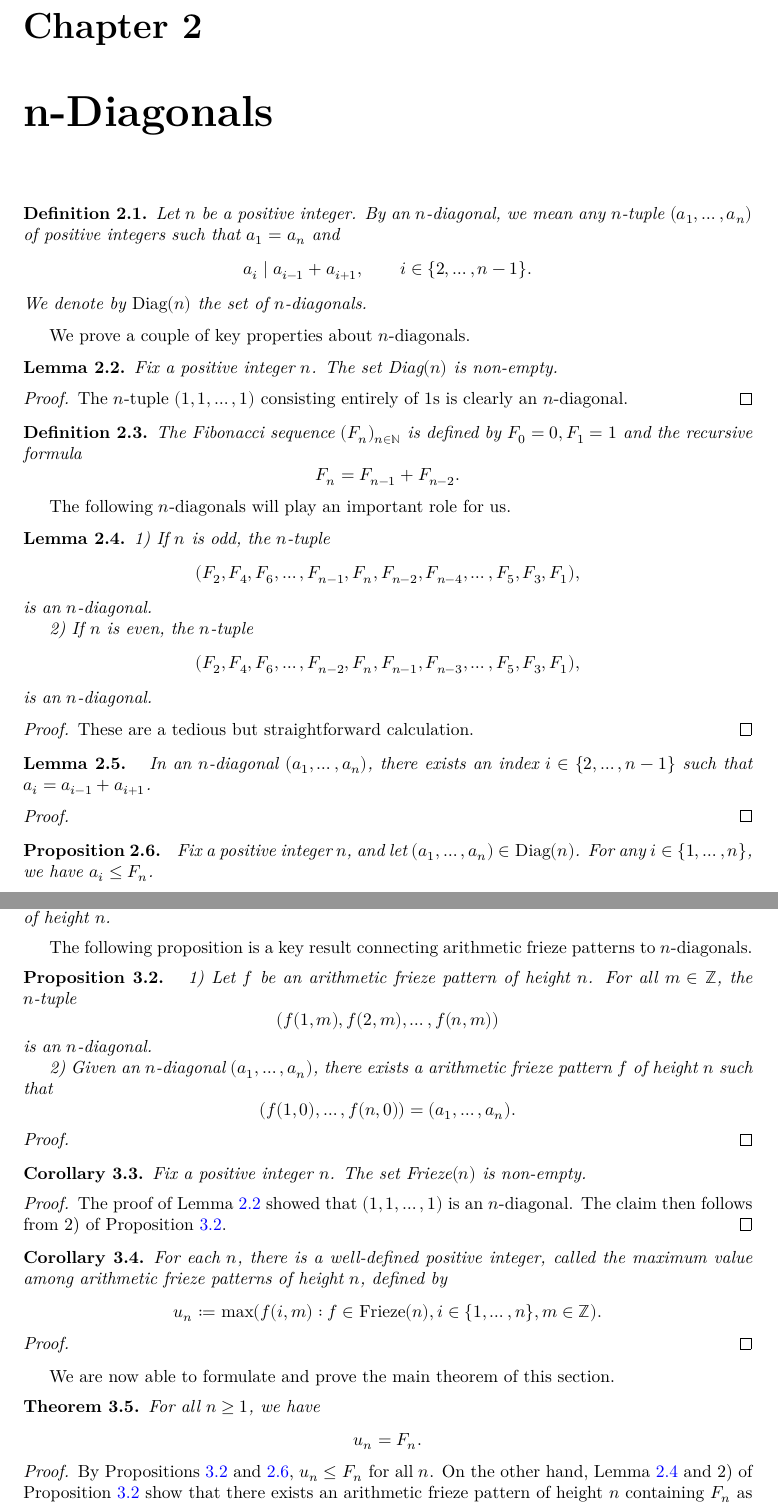
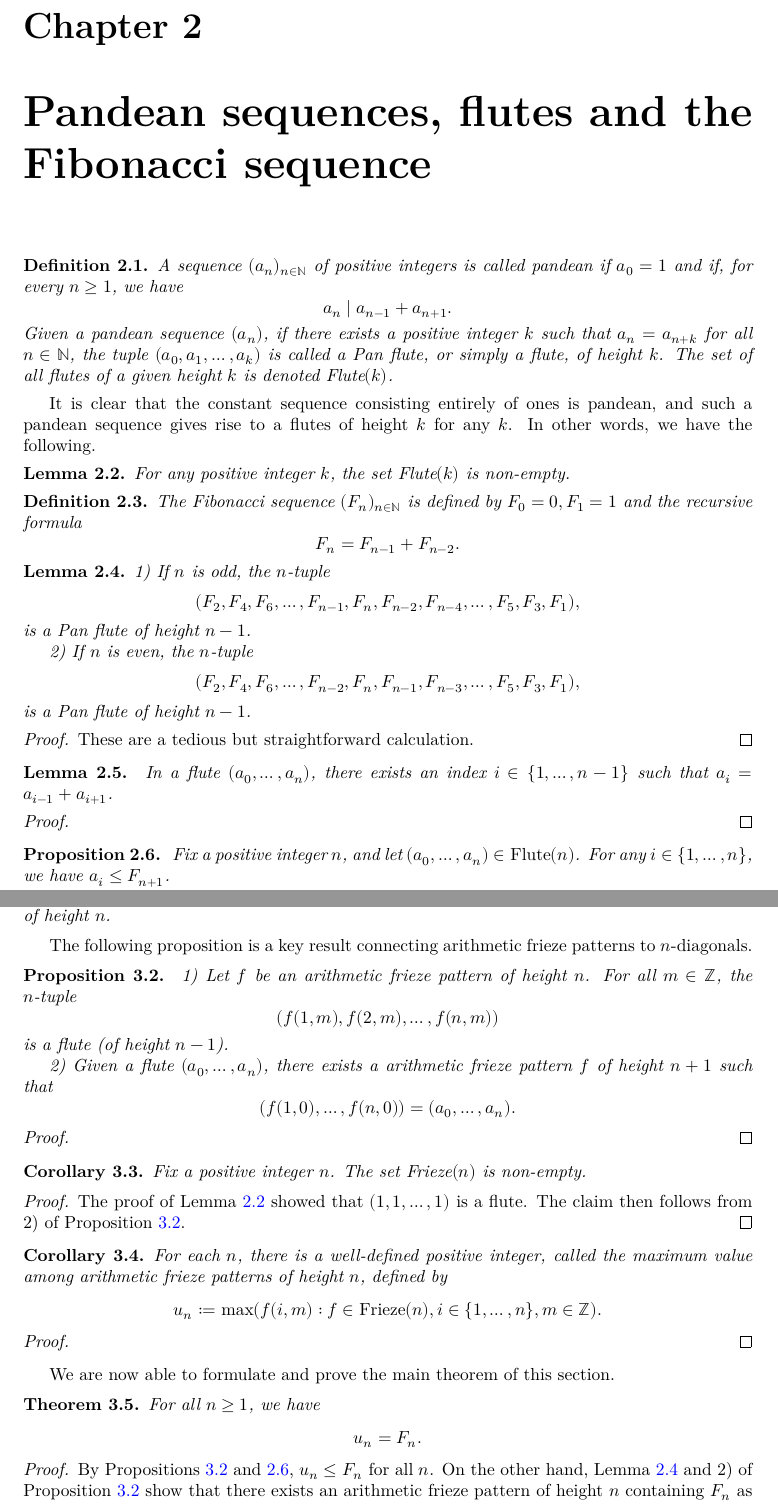
Before and after one commit to Antoine-dSG/frieze_patterns, a LaTeX thesis (blueprint/src/print.tex, which reads blueprint/src/chapter2.tex, blueprint/src/chapter3.tex): two parts of pages 4 and 5 of 5, joined at a grey line, cut so that both start at the same text. Compiled offline with XeLaTeX.

Commit message:
renamed n-diagonals to flutes

```diff
--- a/blueprint/src/chapter2.tex
+++ b/blueprint/src/chapter2.tex
@@ -1,26 +1,25 @@
 
-\chapter{n-Diagonals}
+\chapter{Pandean sequences, flutes and the Fibonacci sequence}
 \begin{definition}
-    \label{def:nDiag}
-    \lean{nDiag}
-    Let $n$ be a positive integer. By an $n$-diagonal, we mean any $n$-tuple $(a_1,\ldots, a_n)$ of positive integers
-    such that $a_1 = a_n$ and
+    \label{def:pandean}
+   % \lean{pandean}
+    A sequence $(a_n)_{n \in \mathbb{N}}$ of positive integers is called pandean if $a_0 = 1$ and
+    if, for every $n \geq 1$, we have
     \[
-        a_i \mid a_{i-1} + a_{i+1}, \qquad i \in \{2, \ldots, n-1\}.
+        a_n \mid a_{n-1} + a_{n+1}.
     \]
-    We denote by ${\rm Diag}(n)$ the set of $n$-diagonals.
+    Given a pandean sequence $(a_n)$, if there exists a positive integer $k$ such that $a_n = a_{n+k}$ for all $n\in \mathbb{N}$,
+    the tuple $(a_0, a_1, \ldots, a_k)$ is called a Pan flute, or simply a flute, of height $k$. The set of all flutes of a given height $k$
+    is denoted Flute$(k)$.
 \end{definition}
-
-We prove a couple of key properties about $n$-diagonals.
+It is clear that the constant sequence consisting entirely of ones is pandean, and such a pandean sequence gives rise to a flutes of height $k$ for any $k$.
+In other words, we have the following.
 \begin{lemma}
-    \label{l:nDiagNonEmpty}
-    \lean{nDiagNonEmpty}
-    \uses{def:nDiag}
-    Fix a positive integer $n$. The set Diag$(n)$ is non-empty.
+    \label{l:kFluteNonEmpty}
+   % \lean{nDiagNonEmpty}
+    \uses{def:pandean}
+    For any positive integer $k$, the set Flute$(k)$ is non-empty.
 \end{lemma}
-\begin{proof}
-    The $n$-tuple $(1,1,\ldots, 1)$ consisting entirely of $1$s is clearly an $n$-diagonal.
-\end{proof}
 
 \begin{definition}
     \label{def:fib}
@@ -30,32 +29,31 @@ We prove a couple of key properties about $n$-diagonals.
     \]
 \end{definition}
 
-The following $n$-diagonals will play an important role for us.
 \begin{lemma}
-    \label{l:FibDiag}
-    \lean{FibDiag}
-    \uses{def:nDiag}
+    \label{l:FibFlute}
+   % \lean{FibDiag}
+    \uses{def:pandean}
     1) If $n$ is odd, the $n$-tuple
     \[
         (F_2,F_4, F_6, \ldots, F_{n-1}, F_{n}, F_{n-2}, F_{n-4}, \ldots, F_5, F_3, F_1),
     \]
-    is an $n$-diagonal.
+    is a Pan flute of height $n-1$.
 
     2) If $n$ is even, the $n$-tuple
     \[
         (F_2, F_4, F_6, \ldots, F_{n-2}, F_{n}, F_{n-1}, F_{n-3}, \ldots, F_5, F_3,F_1),
     \]
-    is an $n$-diagonal.
+    is a Pan flute of height $n-1$.
 \end{lemma}
 \begin{proof}
     These are a tedious but straightforward calculation.
 \end{proof}
 
 \begin{lemma}
-    \uses{def:nDiag}
-    \label{lem:nDiagReduction}
-    \lean{nDiagReduction}
-    In an $n$-diagonal $(a_1, \ldots, a_n)$, there exists an index $i \in \{2,\ldots, n-1\}$
+    \uses{def:pandean}
+    \label{lem:FluteReduction}
+  %  \lean{nDiagReduction}
+    In a flute $(a_0, \ldots, a_n)$, there exists an index $i \in \{1,\ldots, n-1\}$
     such that $a_i = a_{i-1} + a_{i+1}$.
 \end{lemma}
 \begin{proof}
@@ -63,11 +61,11 @@ The following $n$-diagonals will play an important role for us.
 \end{proof}
 
 \begin{proposition}
-    \uses{def:nDiag,lem:nDiagReduction}
-    \label{prop:nDiagBounded}
-    \lean{nDiagBounded}
-    Fix a positive integer $n$, and let $(a_1, \ldots, a_n) \in {\rm Diag}(n)$.
-    For any $i \in \{1,\ldots, n\}$, we have $a_i \leq F_n$.
+    \uses{def:pandean,lem:FluteReduction}
+    \label{prop:FluteBounded}
+  %  \lean{nDiagBounded}
+    Fix a positive integer $n$, and let $(a_0, \ldots, a_n) \in {\rm Flute}(n)$.
+    For any $i \in \{1,\ldots, n\}$, we have $a_i \leq F_{n+1}$.
 \end{proposition}
 \begin{proof}
    By induction on $n$, and using Lemma \ref{lem:nDiagReduction}.
--- a/blueprint/src/chapter3.tex
+++ b/blueprint/src/chapter3.tex
@@ -9,18 +9,18 @@
 
 The following proposition is a key result connecting arithmetic frieze patterns to $n$-diagonals.
 \begin{proposition}
-    \uses{def:nDiag,def:arith_fp}
-    \label{prop:friezeToDiag}
-    \lean{friezeToDiag}
+    \uses{def:pandean,def:arith_fp}
+    \label{prop:friezeToFlute}
+   % \lean{friezeToDiag}
 1) Let $f$ be an arithmetic frieze pattern of height $n$. For all $m \in \mathbb{Z}$, the $n$-tuple
 \[
     (f (1,m), f (2,m), \ldots, f (n,m))
 \]
-is an $n$-diagonal.
+is a flute (of height $n-1$).
 
-2) Given an $n$-diagonal $(a_1, \ldots, a_n)$, there exists a arithmetic frieze pattern $f$ of height $n$ such that
+2) Given a flute $(a_0, \ldots, a_n)$, there exists a arithmetic frieze pattern $f$ of height $n+1$ such that
 \[
-    (f (1,0), \ldots, f (n,0)) = (a_1, \ldots, a_n).
+    (f (1,0), \ldots, f (n,0)) = (a_0, \ldots, a_n).
 \]
 \end{proposition}
 \begin{proof}
@@ -30,12 +30,12 @@ is an $n$-diagonal.
 \begin{corollary}
     \label{c:friezeNonEmpty}
     \lean{friezeNonEmpty}
-    \uses{l:nDiagNonEmpty, prop:friezeToDiag}
+    \uses{l:kFluteNonEmpty, prop:friezeToFlute}
     Fix a positive integer $n$. The set Frieze$(n)$ is non-empty.
 \end{corollary}
 \begin{proof}
-    The proof of Lemma \ref{l:nDiagNonEmpty} showed that $(1,1,\ldots, 1)$ is an $n$-diagonal.
-    The claim then follows from 2) of Proposition \ref{prop:friezeToDiag}.
+    The proof of Lemma \ref{l:kFluteNonEmpty} showed that $(1,1,\ldots, 1)$ is a flute.
+    The claim then follows from 2) of Proposition \ref{prop:friezeToFlute}.
 \end{proof}
 
 \begin{corollary}
@@ -63,8 +63,8 @@ We are now able to formulate and prove the main theorem of this section.
     \]
 \end{theorem}
 \begin{proof}
-By Propositions \ref{prop:friezeToDiag} and \ref{prop:nDiagBounded}, $u_n \leq F_n$ for all $n$.
-On the other hand, Lemma \ref{l:FibDiag} and 2) of Proposition \ref{prop:friezeToDiag} show that
+By Propositions \ref{prop:friezeToFlute} and \ref{prop:FluteBounded}, $u_n \leq F_n$ for all $n$.
+On the other hand, Lemma \ref{l:FibFlute} and 2) of Proposition \ref{prop:friezeToFlute} show that
 there exists an arithmetic frieze pattern of height $n$ containing $F_n$ as a value.
 \end{proof}
 
```
Also changed, not shown: blueprint/src/print.pdf, 4 other files.
